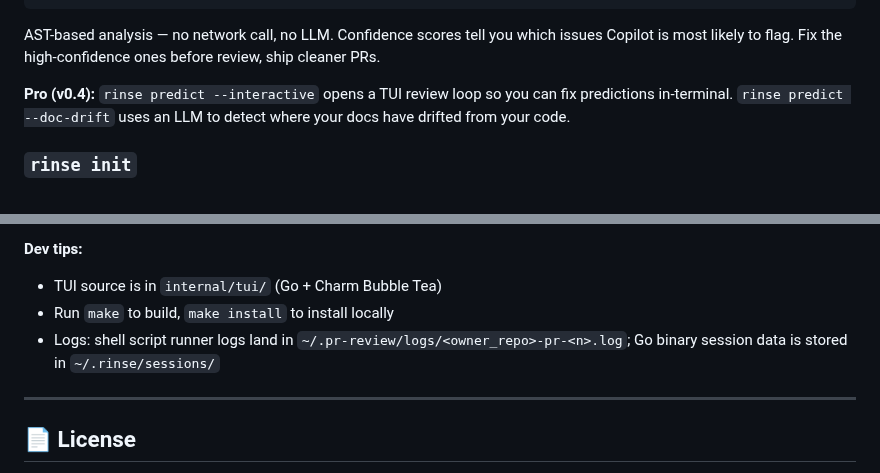
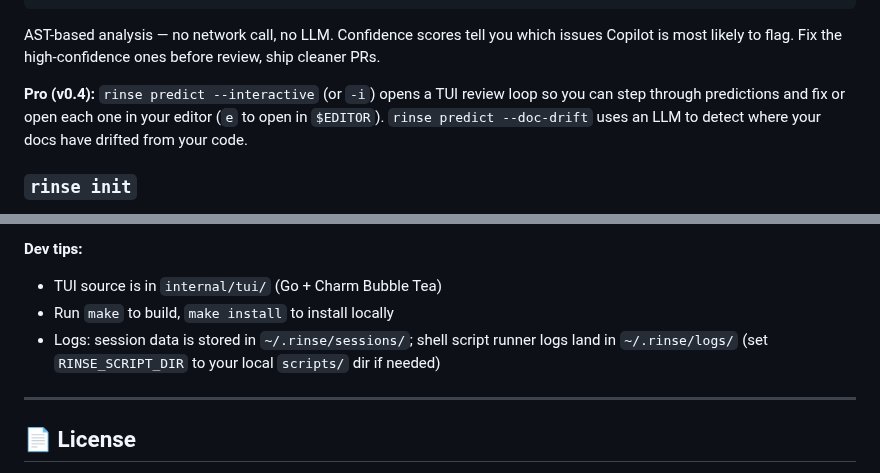
Before and after one commit to orsharon7/rinse, a Markdown page: README.md, 2 parts joined by grey strips. GitHub-like rendering.

```diff
--- a/README.md
+++ b/README.md
@@ -138,7 +138,7 @@ $ rinse predict
 
 AST-based analysis — no network call, no LLM. Confidence scores tell you which issues Copilot is most likely to flag. Fix the high-confidence ones before review, ship cleaner PRs.
 
-**Pro (v0.4):** `rinse predict --interactive` opens a TUI review loop so you can fix predictions in-terminal. `rinse predict --doc-drift` uses an LLM to detect where your docs have drifted from your code.
+**Pro (v0.4):** `rinse predict --interactive` (or `-i`) opens a TUI review loop so you can step through predictions and fix or open each one in your editor (`e` to open in `$EDITOR`). `rinse predict --doc-drift` uses an LLM to detect where your docs have drifted from your code.
 
 ### `rinse init`
 
@@ -362,7 +340,7 @@ Add `--notify` to get a desktop notification when the cycle finishes (macOS / Li
 
 - TUI source is in `internal/tui/` (Go + Charm Bubble Tea)
 - Run `make` to build, `make install` to install locally
-- Logs: shell script runner logs land in `~/.pr-review/logs/<owner_repo>-pr-<n>.log`; Go binary session data is stored in `~/.rinse/sessions/`
+- Logs: session data is stored in `~/.rinse/sessions/`; shell script runner logs land in `~/.rinse/logs/` (set `RINSE_SCRIPT_DIR` to your local `scripts/` dir if needed)
 
 ---
 
```
Also changed, not shown: other parts of README.md (+13 -35 lines).
